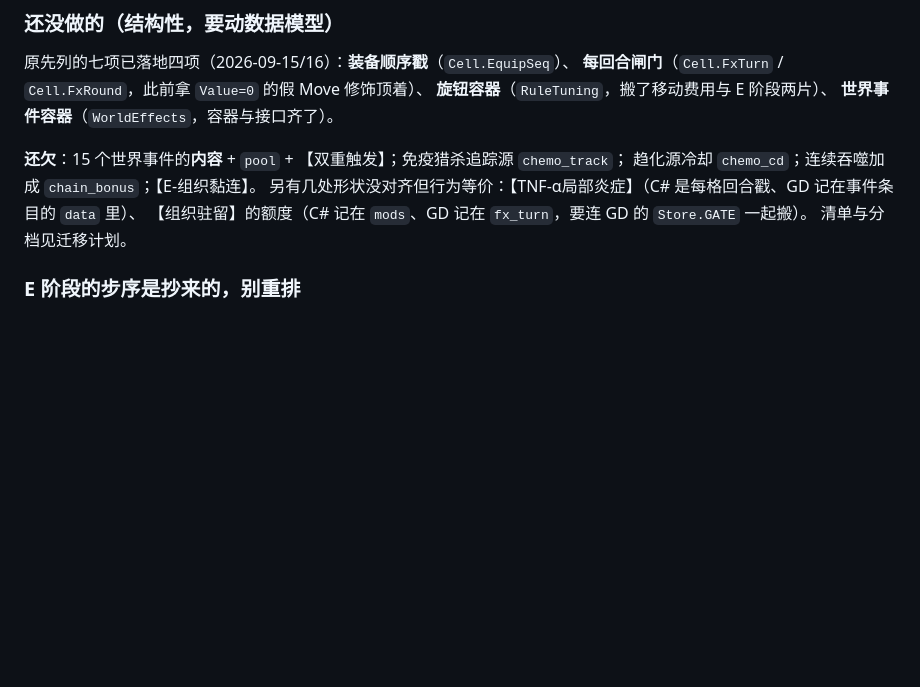
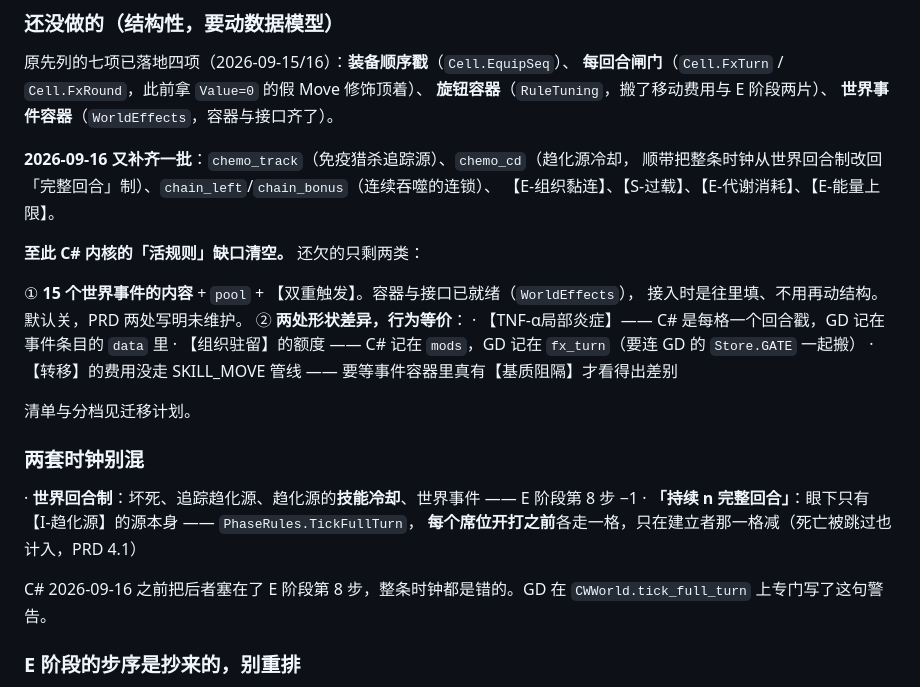
Before and after one commit to Kevinnb66699/Cell-War, a Markdown page: docs/架构说明书.md, the part around the change. Rendered like a GitHub page; blank space fills up the shorter version.

Commit message:
文档同步：C# 内核的活规则缺口清空，三份文档一起收口
· 架构说明书：「还没做的」改成两类（15 个世界事件的内容 / 两处形状差异），
  并新增「两套时钟别混」一节（世界回合制 vs 持续 n 完整回合）
· 对拍规格：chemo_track / chemo_cd / chain_bonus 三行白名单作废，现在都可比可注入
· 迁移计划：批 0~5 的前置全部解除，列清是哪几件

Co-Authored-By: Claude Opus 5 <noreply@anthropic.com>

```diff
--- a/docs/架构说明书.md
+++ b/docs/架构说明书.md
@@ -256,11 +256,29 @@ Cell-War/
 **旋钮容器**（`RuleTuning`，搬了移动费用与 E 阶段两片）、
 **世界事件容器**（`WorldEffects`，容器与接口齐了）。
 
-**还欠**：15 个世界事件的**内容** + `pool` + 【双重触发】；免疫猎杀追踪源 `chemo_track`；
-趋化源冷却 `chemo_cd`；连续吞噬加成 `chain_bonus`；【E-组织黏连】。
-另有几处形状没对齐但行为等价：【TNF-α局部炎症】（C# 是每格回合戳、GD 记在事件条目的 `data` 里）、
-【组织驻留】的额度（C# 记在 `mods`、GD 记在 `fx_turn`，要连 GD 的 `Store.GATE` 一起搬）。
+**2026-09-16 又补齐一批**：`chemo_track`（免疫猎杀追踪源）、`chemo_cd`（趋化源冷却，
+顺带把整条时钟从世界回合制改回「完整回合」制）、`chain_left`/`chain_bonus`（连续吞噬的连锁）、
+【E-组织黏连】、【S-过载】、【E-代谢消耗】、【E-能量上限】。
+
+**至此 C# 内核的「活规则」缺口清空。** 还欠的只剩两类：
+
+① **15 个世界事件的内容** + `pool` + 【双重触发】。容器与接口已就绪（`WorldEffects`），
+   接入时是往里填、不用再动结构。默认关，PRD 两处写明未维护。
+② **两处形状差异，行为等价**：
+   · 【TNF-α局部炎症】—— C# 是每格一个回合戳，GD 记在事件条目的 `data` 里
+   · 【组织驻留】的额度 —— C# 记在 `mods`，GD 记在 `fx_turn`（要连 GD 的 `Store.GATE` 一起搬）
+   · 【转移】的费用没走 SKILL_MOVE 管线 —— 要等事件容器里真有【基质阻隔】才看得出差别
+
 清单与分档见迁移计划。
+
+### 两套时钟别混
+
+· **世界回合制**：坏死、追踪趋化源、趋化源的**技能冷却**、世界事件 —— E 阶段第 8 步 −1
+· **「持续 n 完整回合」**：眼下只有【I-趋化源】的源本身 —— `PhaseRules.TickFullTurn`，
+  **每个席位开打之前**各走一格，只在建立者那一格减（死亡被跳过也计入，PRD 4.1）
+
+C# 2026-09-16 之前把后者塞在了 E 阶段第 8 步，整条时钟都是错的。GD 在
+`CWWorld.tick_full_turn` 上专门写了这句警告。
 
 ### E 阶段的步序是**抄来的**，别重排
 
```
Also changed, not shown: docs/内核替换_迁移计划.md (+6 -1 lines), docs/对拍规格_CWX.md (+3 -3 lines).
